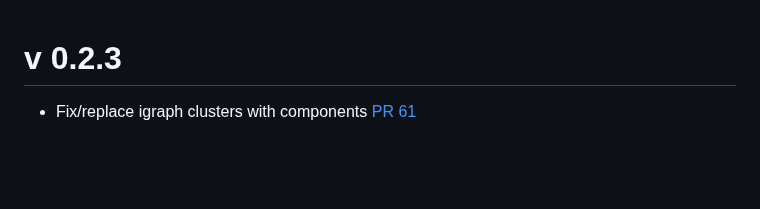
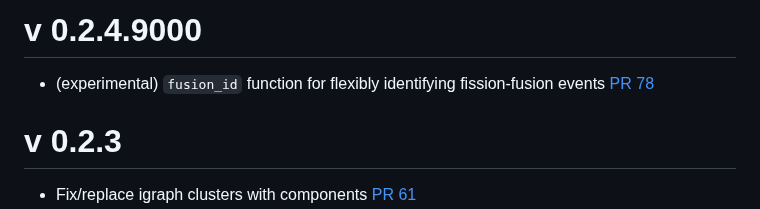
Before and after one commit to ropensci/spatsoc, a Markdown page: NEWS.md, the part around the change. Drawn GitHub-style; blank space fills up the shorter version.

Commit message:
add fusion_id

```diff
--- a/NEWS.md
+++ b/NEWS.md
@@ -1,3 +1,9 @@
+# v 0.2.4.9000
+
+* (experimental) `fusion_id` function for flexibly identifying fission-fusion
+events [PR 78](https://github.com/ropensci/spatsoc/pull/78)
+
+
 # v 0.2.3
 
 * Fix/replace igraph clusters with components [PR 61](https://github.com/ropensci/spatsoc/pull/61)
```
